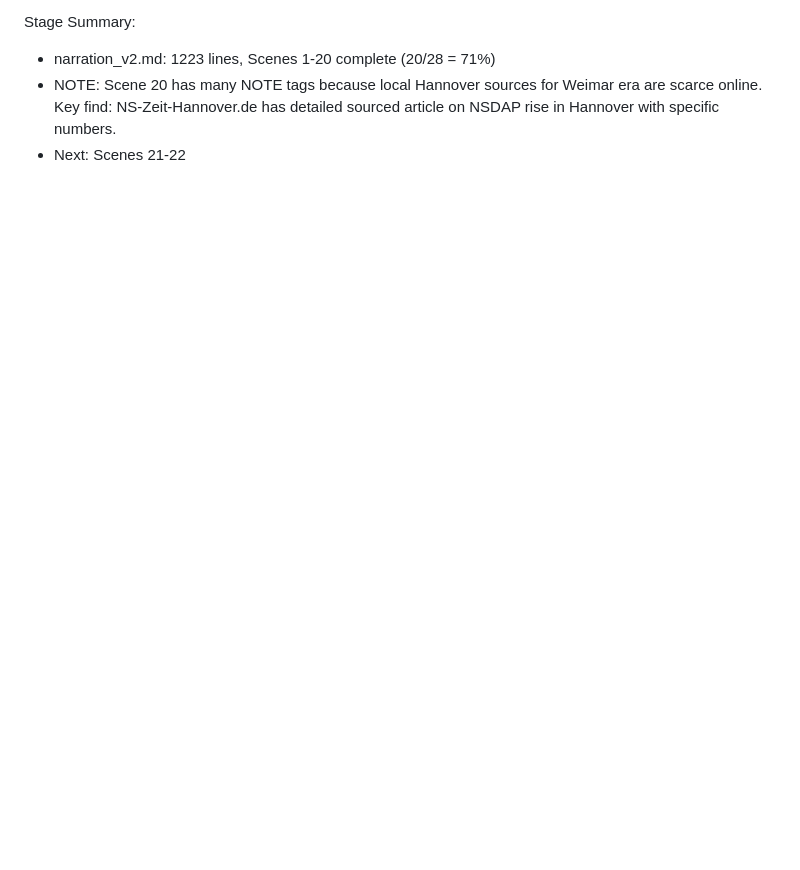
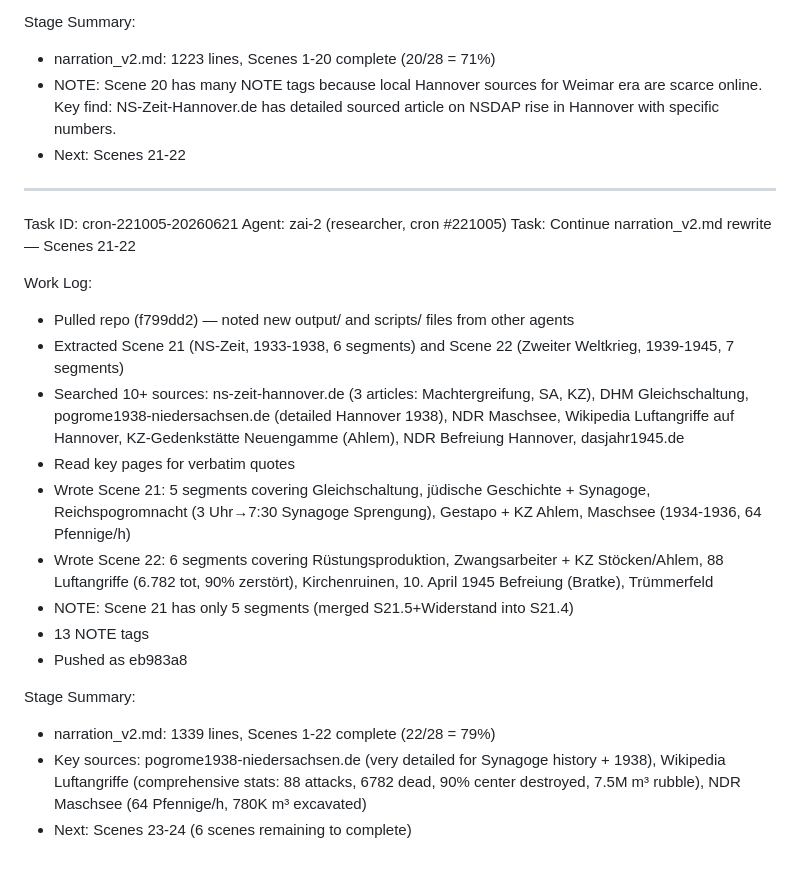
Before and after one commit to sudo-aza/swarmvid, a Markdown page: worklog.md, the part around the change. Drawn GitHub-style; blank space fills up the shorter version.

Commit message:
Update worklog with Scenes 21-22 run

```diff
--- a/worklog.md
+++ b/worklog.md
@@ -105,3 +105,24 @@ Stage Summary:
 - narration_v2.md: 1223 lines, Scenes 1-20 complete (20/28 = 71%)
 - NOTE: Scene 20 has many NOTE tags because local Hannover sources for Weimar era are scarce online. Key find: NS-Zeit-Hannover.de has detailed sourced article on NSDAP rise in Hannover with specific numbers.
 - Next: Scenes 21-22
+
+---
+Task ID: cron-221005-20260621
+Agent: zai-2 (researcher, cron #221005)
+Task: Continue narration_v2.md rewrite — Scenes 21-22
+
+Work Log:
+- Pulled repo (f799dd2) — noted new output/ and scripts/ files from other agents
+- Extracted Scene 21 (NS-Zeit, 1933-1938, 6 segments) and Scene 22 (Zweiter Weltkrieg, 1939-1945, 7 segments)
+- Searched 10+ sources: ns-zeit-hannover.de (3 articles: Machtergreifung, SA, KZ), DHM Gleichschaltung, pogrome1938-niedersachsen.de (detailed Hannover 1938), NDR Maschsee, Wikipedia Luftangriffe auf Hannover, KZ-Gedenkstätte Neuengamme (Ahlem), NDR Befreiung Hannover, dasjahr1945.de
+- Read key pages for verbatim quotes
+- Wrote Scene 21: 5 segments covering Gleichschaltung, jüdische Geschichte + Synagoge, Reichspogromnacht (3 Uhr→7:30 Synagoge Sprengung), Gestapo + KZ Ahlem, Maschsee (1934-1936, 64 Pfennige/h)
+- Wrote Scene 22: 6 segments covering Rüstungsproduktion, Zwangsarbeiter + KZ Stöcken/Ahlem, 88 Luftangriffe (6.782 tot, 90% zerstört), Kirchenruinen, 10. April 1945 Befreiung (Bratke), Trümmerfeld
+- NOTE: Scene 21 has only 5 segments (merged S21.5+Widerstand into S21.4)
+- 13 NOTE tags
+- Pushed as eb983a8
+
+Stage Summary:
+- narration_v2.md: 1339 lines, Scenes 1-22 complete (22/28 = 79%)
+- Key sources: pogrome1938-niedersachsen.de (very detailed for Synagoge history + 1938), Wikipedia Luftangriffe (comprehensive stats: 88 attacks, 6782 dead, 90% center destroyed, 7.5M m³ rubble), NDR Maschsee (64 Pfennige/h, 780K m³ excavated)
+- Next: Scenes 23-24 (6 scenes remaining to complete)
```
